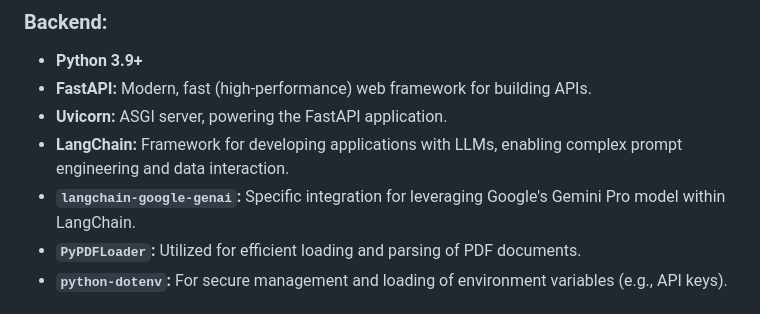
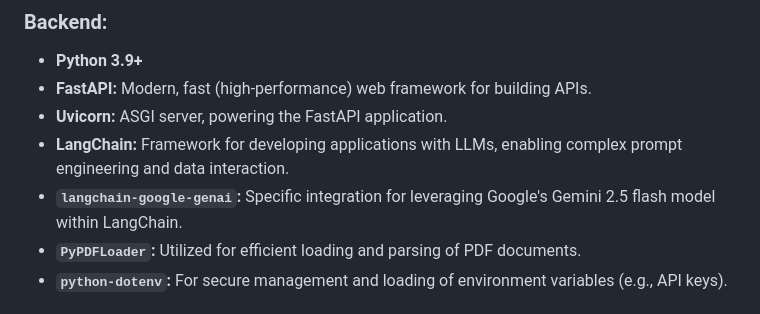
Before and after one commit to OMAR-0184/InsightEd, a Markdown page: README.md, the part around the change. GitHub-like rendering.

Commit message:
minor correction

```diff
--- a/README.md
+++ b/README.md
@@ -78,7 +78,7 @@ The project is structured into two core components: a high-performance FastAPI b
 * **FastAPI:** Modern, fast (high-performance) web framework for building APIs.
 * **Uvicorn:** ASGI server, powering the FastAPI application.
 * **LangChain:** Framework for developing applications with LLMs, enabling complex prompt engineering and data interaction.
-* **`langchain-google-genai`:** Specific integration for leveraging Google's Gemini Pro model within LangChain.
+* **`langchain-google-genai`:** Specific integration for leveraging Google's Gemini 2.5 flash model within LangChain.
 * **`PyPDFLoader`:** Utilized for efficient loading and parsing of PDF documents.
 * **`python-dotenv`:** For secure management and loading of environment variables (e.g., API keys).
 
```
